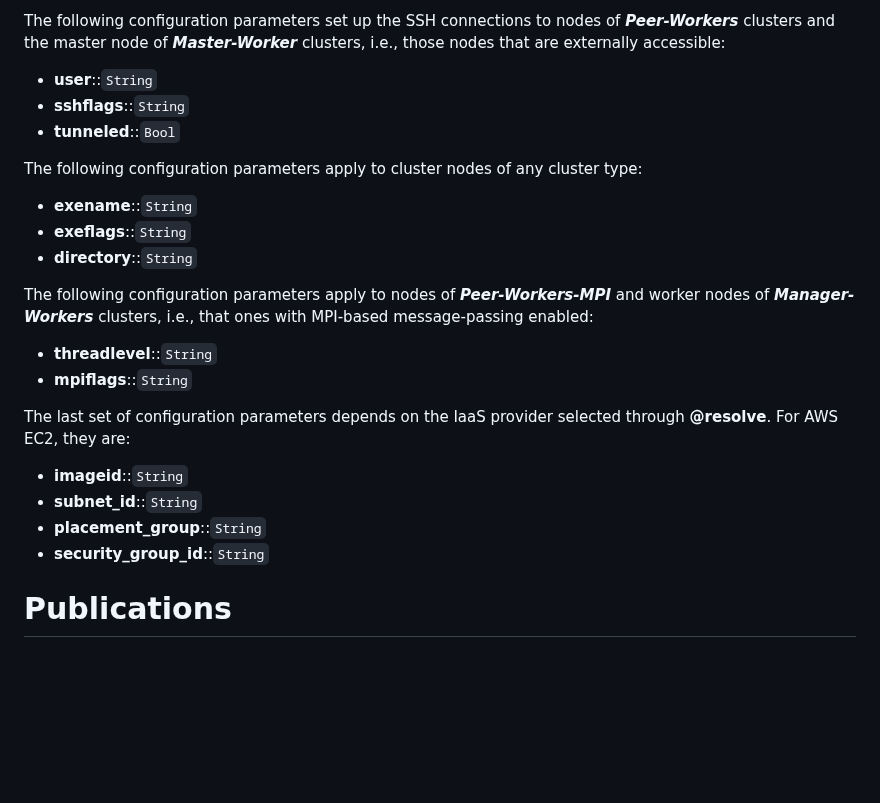
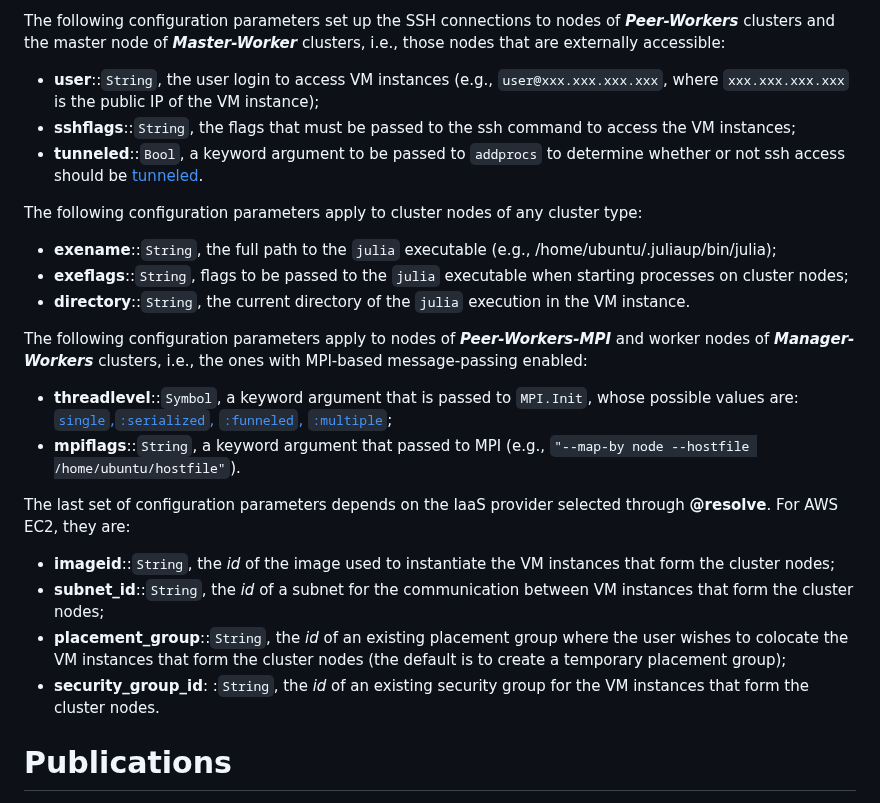
Before and after one commit to PlatformAwareProgramming/CloudClusters.jl, a Markdown page: README.md, the part around the change. Drawn GitHub-style; blank space fills up the shorter version.

````diff
--- a/README.md
+++ b/README.md
@@ -448,24 +448,24 @@
 Currently, there are four categories of configuration parameters. They are described in the following paragraphs.
 
 The following configuration parameters set up the SSH connections to nodes of ___Peer-Workers___ clusters and the master node of ___Master-Worker___ clusters, i.e., those nodes that are externally accessible:
-* __user__::```String```
-* __sshflags__::```String```
-* __tunneled__::```Bool```
+* __user__::```String```, the user login to access VM instances (e.g., ```user@xxx.xxx.xxx.xxx```, where ```xxx.xxx.xxx.xxx``` is the public IP of the VM instance);
+* __sshflags__::```String```, the flags that must be passed to the ssh command to access the VM instances;
+* __tunneled__::```Bool```, a keyword argument to be passed to ```addprocs``` to determine whether or not ssh access should be [tunneled](https://www.ssh.com/academy/ssh/tunneling).
 
 The following configuration parameters apply to cluster nodes of any cluster type:
-* __exename__::```String```
-* __exeflags__::```String```
-* __directory__::```String```
+* __exename__::```String```, the full path to the ```julia``` executable (e.g., /home/ubuntu/.juliaup/bin/julia);
+* __exeflags__::```String```, flags to be passed to the ```julia``` executable when starting processes on cluster nodes;
+* __directory__::```String```, the current directory of the ```julia``` execution in the VM instance.
 
-The following configuration parameters apply to nodes of ___Peer-Workers-MPI___ and worker nodes of ___Manager-Workers___ clusters, i.e., that ones with MPI-based message-passing enabled:
-* __threadlevel__::```String```
-* __mpiflags__::```String```
+The following configuration parameters apply to nodes of ___Peer-Workers-MPI___ and worker nodes of ___Manager-Workers___ clusters, i.e., the ones with MPI-based message-passing enabled:
+* __threadlevel__::```Symbol```, a keyword argument that is passed to ```MPI.Init```, whose possible values are: [```single```,```:serialized```, ```:funneled```, ```:multiple```](https://juliaparallel.org/MPI.jl/stable/reference/environment/#MPI.ThreadLevel);
+* __mpiflags__::```String```, a keyword argument that passed to MPI (e.g., ```"--map-by node --hostfile /home/ubuntu/hostfile"```).
 
 The last set of configuration parameters depends on the IaaS provider selected through __@resolve__. For AWS EC2, they are:
-* __imageid__::```String```
-* __subnet_id__::```String```
-* __placement_group__::```String```
-* __security_group_id__::```String```
+* __imageid__::```String```, the _id_ of the image used to instantiate the VM instances that form the cluster nodes;
+* __subnet_id__::```String```, the _id_ of a subnet for the communication between VM instances that form the cluster nodes;
+* __placement_group__::```String```, the _id_ of an existing placement group where the user wishes to colocate the VM instances that form the cluster nodes (the default is to create a temporary placement group);
+* __security_group_id__: :```String```, the _id_ of an existing security group for the VM instances that form the cluster nodes.
 
 # Publications
 
````
